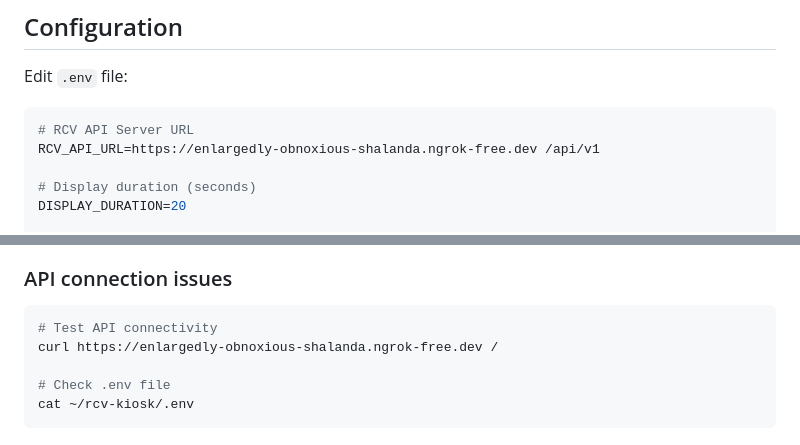
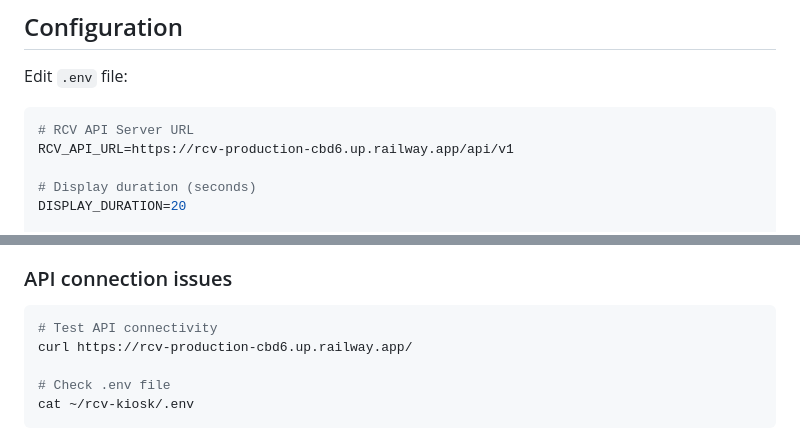
Before and after one commit to Genrei123/RCV, a Markdown page: kiosk-python/README.md, 2 parts joined by grey strips. Rendered like a GitHub page.

Commit message:
swapped the url for api

````diff
--- a/kiosk-python/README.md
+++ b/kiosk-python/README.md
@@ -76,7 +76,7 @@ Edit `.env` file:
 
 ```env
 # RCV API Server URL
-RCV_API_URL=https://enlargedly-obnoxious-shalanda.ngrok-free.dev /api/v1
+RCV_API_URL=https://rcv-production-cbd6.up.railway.app/api/v1
 
 # Display duration (seconds)
 DISPLAY_DURATION=20
@@ -156,7 +156,7 @@ pip install gTTS
 ### API connection issues
 ```bash
 # Test API connectivity
-curl https://enlargedly-obnoxious-shalanda.ngrok-free.dev /
+curl https://rcv-production-cbd6.up.railway.app/
 
 # Check .env file
 cat ~/rcv-kiosk/.env
````
